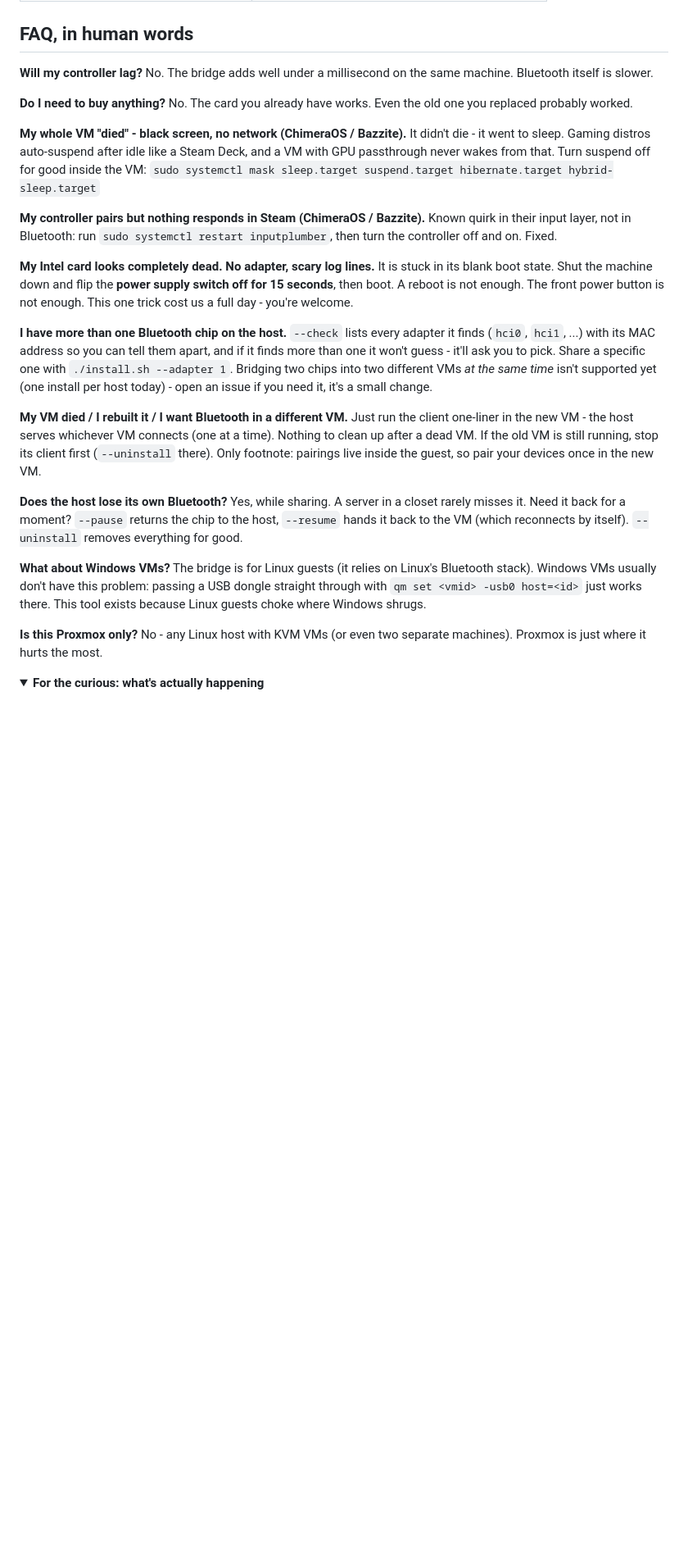
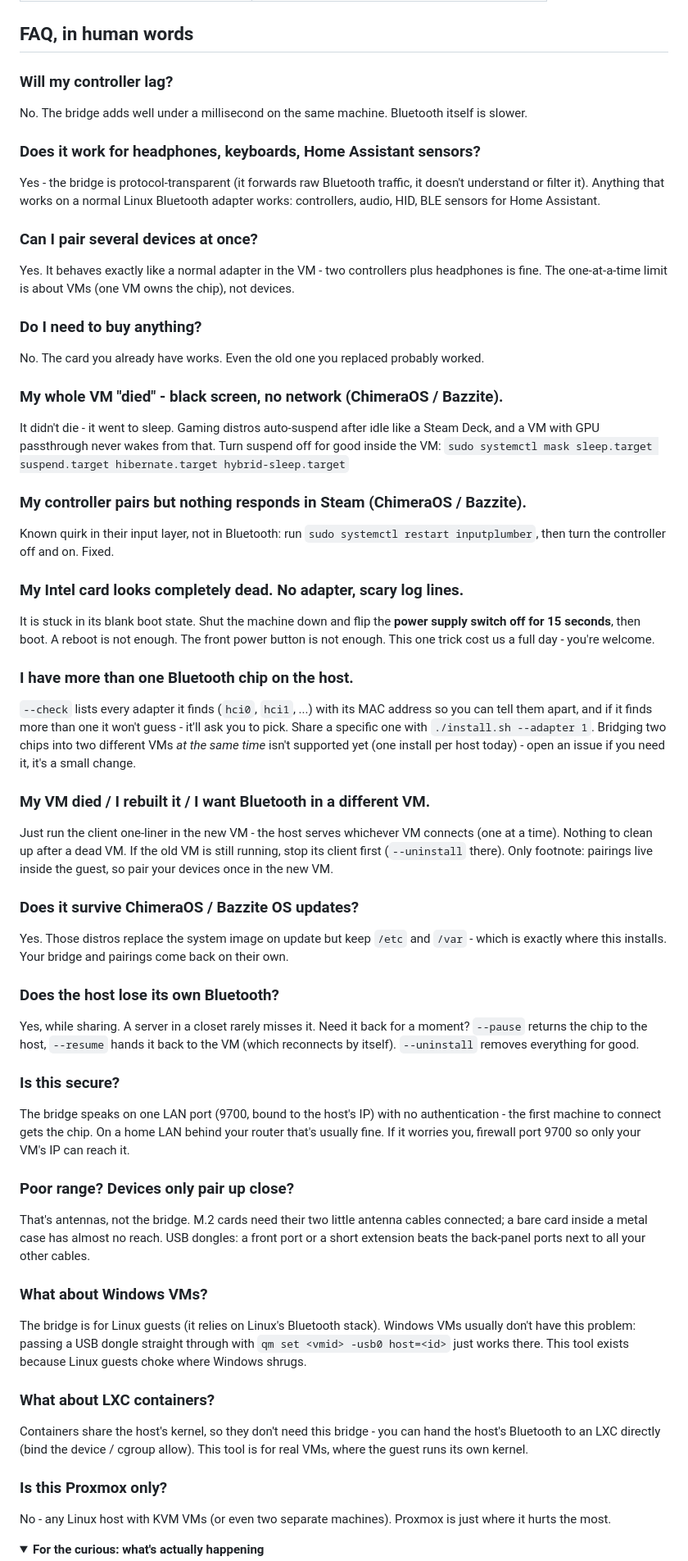
Before and after one commit to lucid-fabrics/proxmox-bluetooth, a Markdown page: README.md, the part around one of its changes. Shown at 82% size. GitHub-like rendering; folded sections open; blank space fills up the shorter version.

Commit message:
docs: richer FAQ with anchor headings, TL;DR summary for search and AI answers (#9)

```diff
--- a/README.md
+++ b/README.md
@@ -125,52 +131,80 @@ Confirmed by real people (add yours with a PR):
 
 ## FAQ, in human words
 
-**Will my controller lag?**
+### Will my controller lag?
 No. The bridge adds well under a millisecond on the same machine. Bluetooth itself is slower.
 
-**Do I need to buy anything?**
+### Does it work for headphones, keyboards, Home Assistant sensors?
+Yes - the bridge is protocol-transparent (it forwards raw Bluetooth traffic, it doesn't
+understand or filter it). Anything that works on a normal Linux Bluetooth adapter works:
+controllers, audio, HID, BLE sensors for Home Assistant.
+
+### Can I pair several devices at once?
+Yes. It behaves exactly like a normal adapter in the VM - two controllers plus headphones
+is fine. The one-at-a-time limit is about VMs (one VM owns the chip), not devices.
+
+### Do I need to buy anything?
 No. The card you already have works. Even the old one you replaced probably worked.
 
-**My whole VM "died" - black screen, no network (ChimeraOS / Bazzite).**
+### My whole VM "died" - black screen, no network (ChimeraOS / Bazzite).
 It didn't die - it went to sleep. Gaming distros auto-suspend after idle like a
 Steam Deck, and a VM with GPU passthrough never wakes from that. Turn suspend off
 for good inside the VM:
 `sudo systemctl mask sleep.target suspend.target hibernate.target hybrid-sleep.target`
 
-**My controller pairs but nothing responds in Steam (ChimeraOS / Bazzite).**
+### My controller pairs but nothing responds in Steam (ChimeraOS / Bazzite).
 Known quirk in their input layer, not in Bluetooth: run
 `sudo systemctl restart inputplumber`, then turn the controller off and on. Fixed.
 
-**My Intel card looks completely dead. No adapter, scary log lines.**
+### My Intel card looks completely dead. No adapter, scary log lines.
 It is stuck in its blank boot state. Shut the machine down and flip the **power supply
 switch off for 15 seconds**, then boot. A reboot is not enough. The front power button is
 not enough. This one trick cost us a full day - you're welcome.
 
-**I have more than one Bluetooth chip on the host.**
+### I have more than one Bluetooth chip on the host.
 `--check` lists every adapter it finds (`hci0`, `hci1`, ...) with its MAC address so you
 can tell them apart, and if it finds more than one it won't guess - it'll ask you to pick.
 Share a specific one with `./install.sh --adapter 1`. Bridging two chips into two different
 VMs *at the same time* isn't supported yet (one install per host today) - open an issue if
 you need it, it's a small change.
 
-**My VM died / I rebuilt it / I want Bluetooth in a different VM.**
+### My VM died / I rebuilt it / I want Bluetooth in a different VM.
 Just run the client one-liner in the new VM - the host serves whichever VM connects
 (one at a time). Nothing to clean up after a dead VM. If the old VM is still running,
 stop its client first (`--uninstall` there). Only footnote: pairings live inside the
 guest, so pair your devices once in the new VM.
 
-**Does the host lose its own Bluetooth?**
+### Does it survive ChimeraOS / Bazzite OS updates?
+Yes. Those distros replace the system image on update but keep `/etc` and `/var` - which
+is exactly where this installs. Your bridge and pairings come back on their own.
+
+### Does the host lose its own Bluetooth?
 Yes, while sharing. A server in a closet rarely misses it. Need it back for a moment?
 `--pause` returns the chip to the host, `--resume` hands it back to the VM (which
 reconnects by itself). `--uninstall` removes everything for good.
 
-**What about Windows VMs?**
+### Is this secure?
+The bridge speaks on one LAN port (9700, bound to the host's IP) with no authentication -
+the first machine to connect gets the chip. On a home LAN behind your router that's
+usually fine. If it worries you, firewall port 9700 so only your VM's IP can reach it.
+
+### Poor range? Devices only pair up close?
+That's antennas, not the bridge. M.2 cards need their two little antenna cables connected;
+a bare card inside a metal case has almost no reach. USB dongles: a front port or a short
+extension beats the back-panel ports next to all your other cables.
+
+### What about Windows VMs?
 The bridge is for Linux guests (it relies on Linux's Bluetooth stack). Windows VMs
 usually don't have this problem: passing a USB dongle straight through with
 `qm set <vmid> -usb0 host=<id>` just works there. This tool exists because Linux
 guests choke where Windows shrugs.
 
-**Is this Proxmox only?**
+### What about LXC containers?
+Containers share the host's kernel, so they don't need this bridge - you can hand the
+host's Bluetooth to an LXC directly (bind the device / cgroup allow). This tool is for
+real VMs, where the guest runs its own kernel.
+
+### Is this Proxmox only?
 No - any Linux host with KVM VMs (or even two separate machines). Proxmox is just where
 it hurts the most.
 
```
Also changed, not shown: other parts of README.md (+6 -0 lines).
